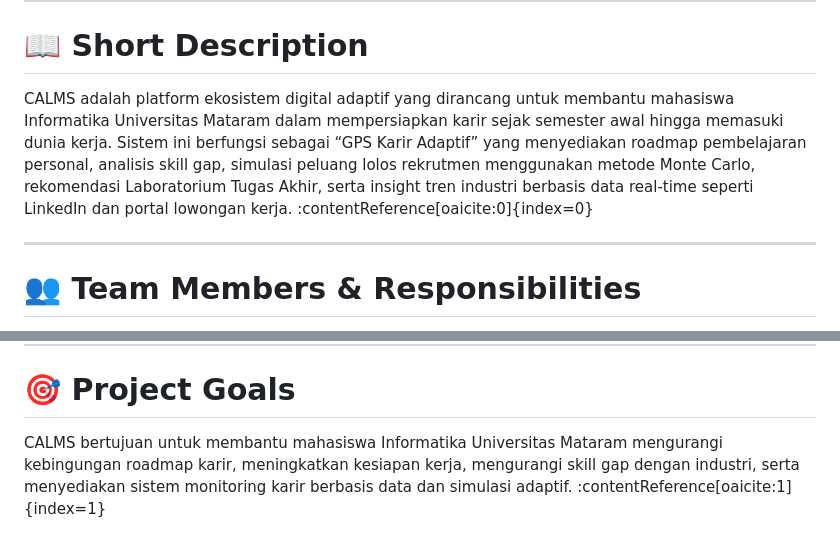
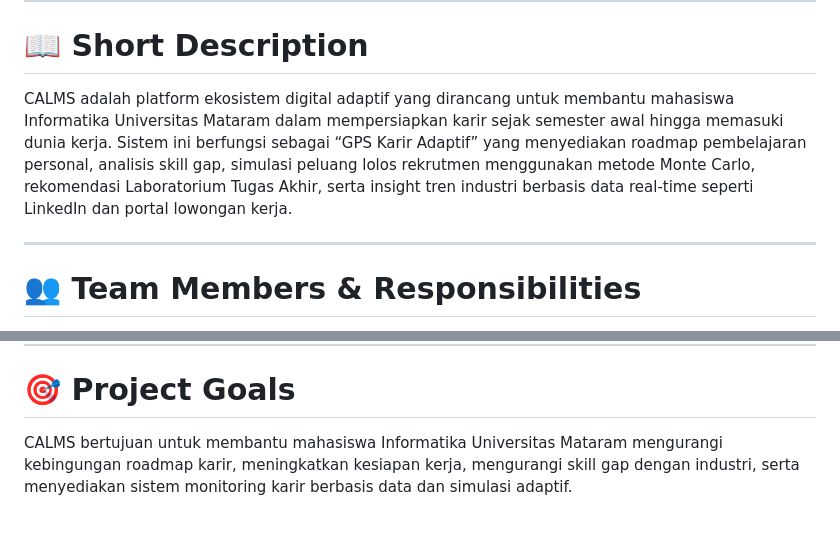
Before and after one commit to ayumarsha141-gif/CALMS, a Markdown page: README.md, 2 parts joined by grey strips. Rendered like a GitHub page.

```diff
--- a/README.md
+++ b/README.md
@@ -6,7 +6,7 @@ CALMS (Career Adaptive Learning Management System)
 ---
 
 # 📖 Short Description
-CALMS adalah platform ekosistem digital adaptif yang dirancang untuk membantu mahasiswa Informatika Universitas Mataram dalam mempersiapkan karir sejak semester awal hingga memasuki dunia kerja. Sistem ini berfungsi sebagai “GPS Karir Adaptif” yang menyediakan roadmap pembelajaran personal, analisis skill gap, simulasi peluang lolos rekrutmen menggunakan metode Monte Carlo, rekomendasi Laboratorium Tugas Akhir, serta insight tren industri berbasis data real-time seperti LinkedIn dan portal lowongan kerja. :contentReference[oaicite:0]{index=0}
+CALMS adalah platform ekosistem digital adaptif yang dirancang untuk membantu mahasiswa Informatika Universitas Mataram dalam mempersiapkan karir sejak semester awal hingga memasuki dunia kerja. Sistem ini berfungsi sebagai “GPS Karir Adaptif” yang menyediakan roadmap pembelajaran personal, analisis skill gap, simulasi peluang lolos rekrutmen menggunakan metode Monte Carlo, rekomendasi Laboratorium Tugas Akhir, serta insight tren industri berbasis data real-time seperti LinkedIn dan portal lowongan kerja.
 
 ---
 
@@ -257,4 +257,4 @@ if(!$conn){
 ---
 
 # 🎯 Project Goals
-CALMS bertujuan untuk membantu mahasiswa Informatika Universitas Mataram mengurangi kebingungan roadmap karir, meningkatkan kesiapan kerja, mengurangi skill gap dengan industri, serta menyediakan sistem monitoring karir berbasis data dan simulasi adaptif. :contentReference[oaicite:1]{index=1}
+CALMS bertujuan untuk membantu mahasiswa Informatika Universitas Mataram mengurangi kebingungan roadmap karir, meningkatkan kesiapan kerja, mengurangi skill gap dengan industri, serta menyediakan sistem monitoring karir berbasis data dan simulasi adaptif.
```
